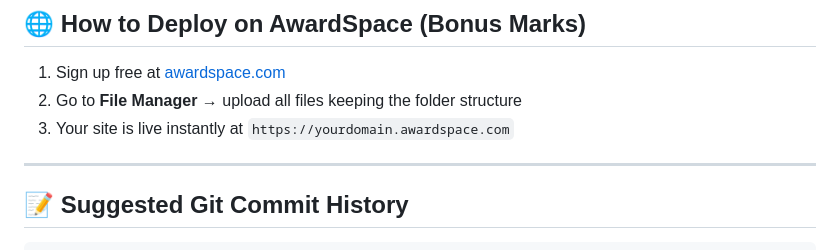
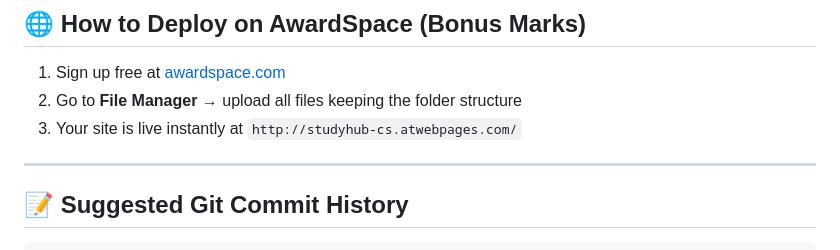
Before and after one commit to alihamza142020-glitch/studyhub, a Markdown page: README.md, the part around the change. Drawn GitHub-style.

```diff
--- a/README.md
+++ b/README.md
@@ -84,7 +84,7 @@ cd studyhub
 
 1. Sign up free at [awardspace.com](https://www.awardspace.com)
 2. Go to **File Manager** → upload all files keeping the folder structure
-3. Your site is live instantly at `https://yourdomain.awardspace.com`
+3. Your site is live instantly at `http://studyhub-cs.atwebpages.com/`
 
 ---
 
```
